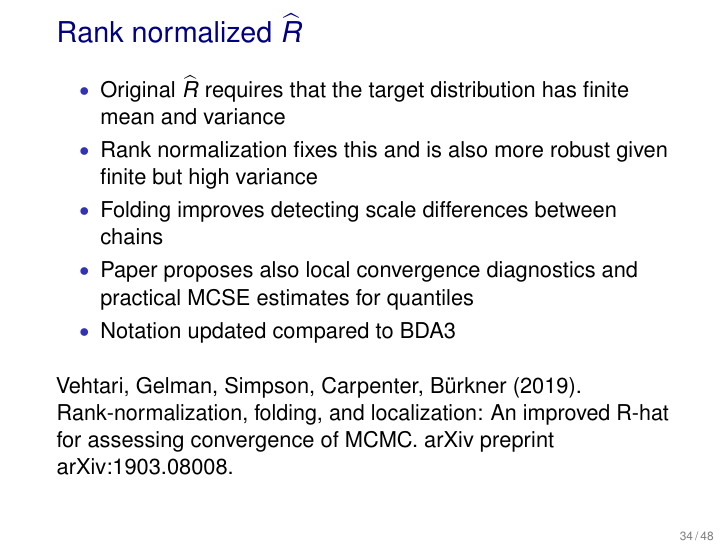
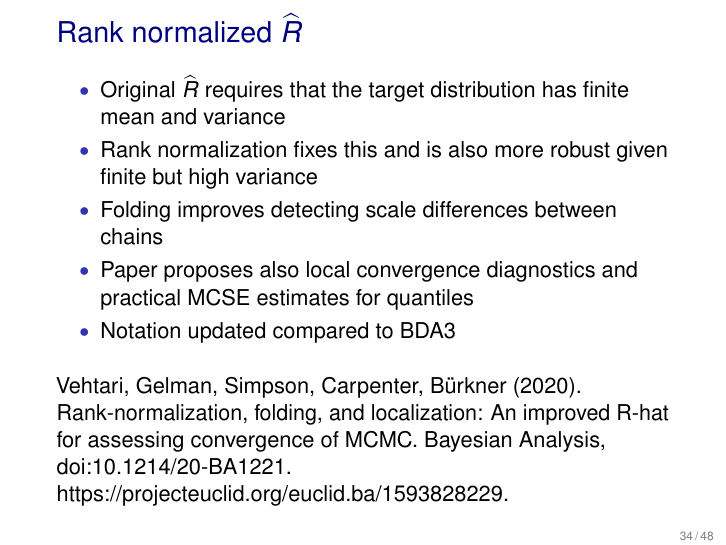
Before and after one commit to avehtari/BDA_course_Aalto, LaTeX slides (slides/slides_ch11.tex): page 93 of 123. The pictures show the PDF file slides/slides_ch11.pdf that the author committed with the source.

Commit message:
update R-hat reference

```diff
--- a/slides/slides_ch11.tex
+++ b/slides/slides_ch11.tex
@@ -943,9 +943,8 @@
   \end{itemize}
 
     Vehtari, Gelman, Simpson, Carpenter, Bürkner
-  (2019). Rank-normalization, folding, and localization: An improved
-  R-hat for assessing convergence of MCMC. arXiv preprint
-  arXiv:1903.08008.
+  (2020). Rank-normalization, folding, and localization: An improved
+  R-hat for assessing convergence of MCMC. Bayesian Analysis, doi:10.1214/20-BA1221. \url{https://projecteuclid.org/euclid.ba/1593828229}.
 
 \end{frame}
 
```
Also changed, not shown: chapter_notes/BDA_notes_ch11.tex (+1 -1 lines), chapter_notes/BDA_notes_ch11.pdf, slides/slides_ch11.pdf.
